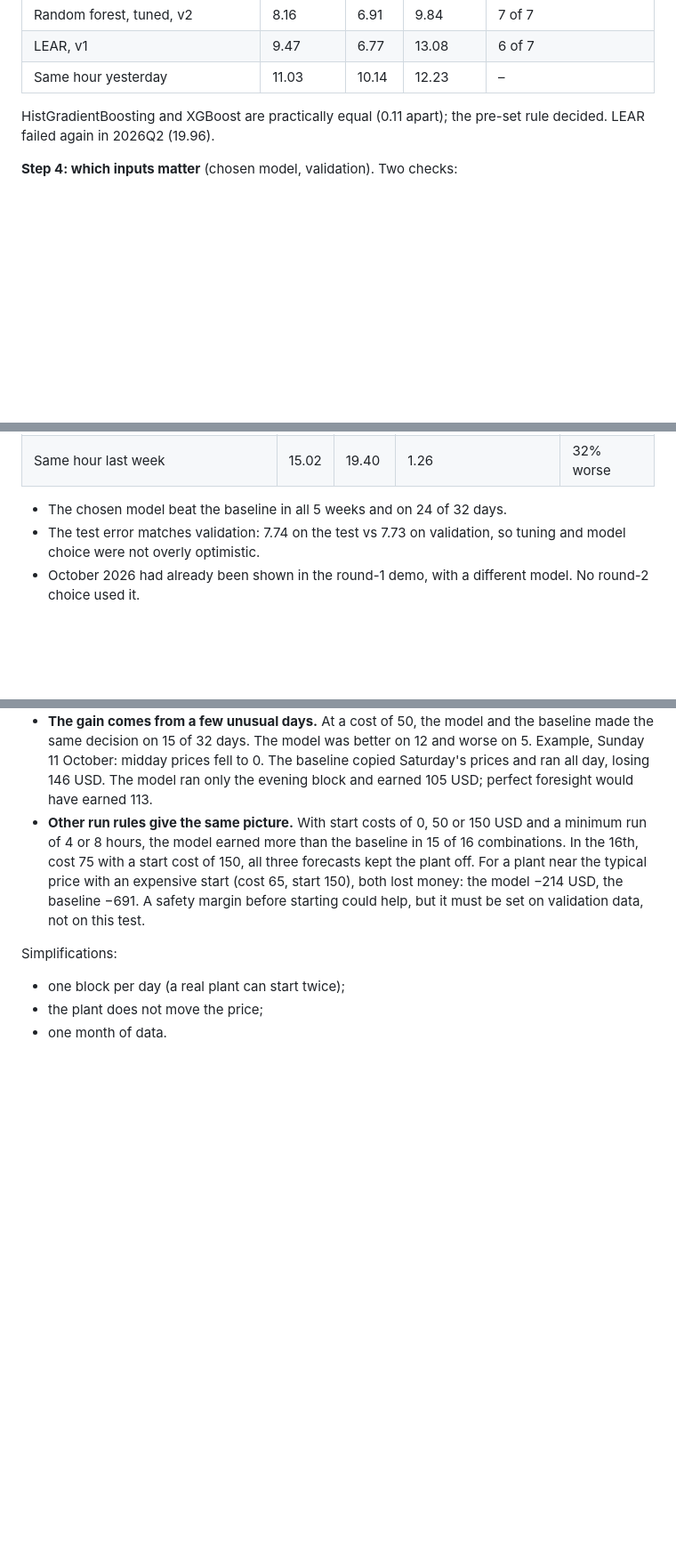
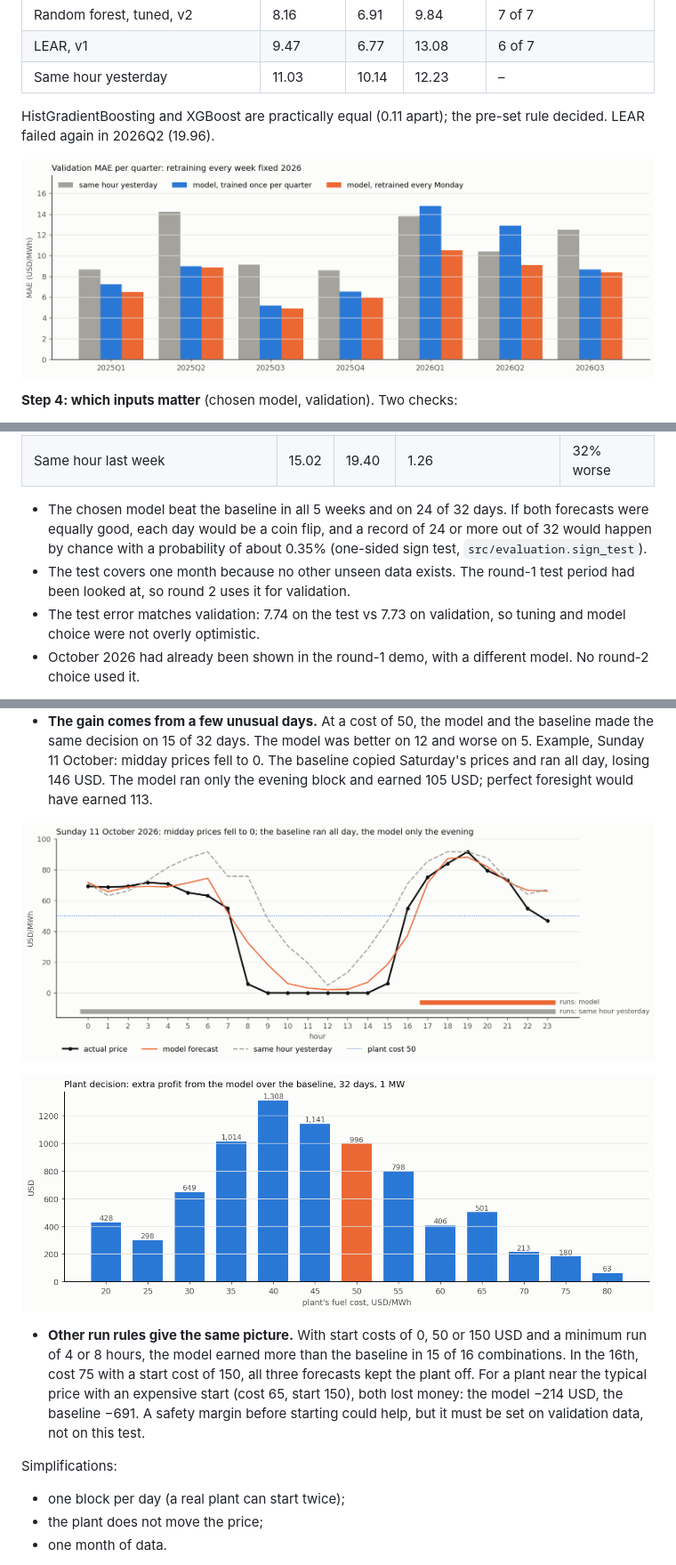
Before and after one commit to icedemirkaano/turkey-electricity-forecasting, a Markdown page: README.md, 3 parts joined by grey strips. Shown at 89% size. Rendered like a GitHub page; pictures changed too: reports/figures/round2/02_retraining_by_quarter.png (added), reports/figures/round2/04_plant_extra_profit_by_cost.png (added), reports/figures/round2/05_example_day_2026_10_11.png (added); blank space fills up the shorter version.

```diff
--- a/README.md
+++ b/README.md
@@ -263,6 +282,8 @@ Tuning helped mainly in 2026Q2 (HistGradientBoosting 17.01 → 12.88). Still tra
 
 HistGradientBoosting and XGBoost are practically equal (0.11 apart); the pre-set rule decided. LEAR failed again in 2026Q2 (19.96).
 
+![Validation MAE per quarter, trained once per quarter vs every Monday](reports/figures/round2/02_retraining_by_quarter.png)
+
 **Step 4: which inputs matter** (chosen model, validation). Two checks:
 
 - **Ablation:** drop a group, retrain weekly. Answers "would we miss these inputs?".
@@ -289,7 +312,8 @@ HistGradientBoosting and XGBoost are practically equal (0.11 apart); the pre-set
 | Same hour yesterday | 11.37 | 17.71 | 29.45 | – |
 | Same hour last week | 15.02 | 19.40 | 1.26 | 32% worse |
 
-- The chosen model beat the baseline in all 5 weeks and on 24 of 32 days.
+- The chosen model beat the baseline in all 5 weeks and on 24 of 32 days. If both forecasts were equally good, each day would be a coin flip, and a record of 24 or more out of 32 would happen by chance with a probability of about 0.35% (one-sided sign test, `src/evaluation.sign_test`).
+- The test covers one month because no other unseen data exists. The round-1 test period had been looked at, so round 2 uses it for validation.
 - The test error matches validation: 7.74 on the test vs 7.73 on validation, so tuning and model choice were not overly optimistic.
 - October 2026 had already been shown in the round-1 demo, with a different model. No round-2 choice used it.
 
@@ -340,6 +364,10 @@ Profit over the 32 test days (USD, 1 MW, minimum run 4 h, start cost 50 USD):
 - **The expectation written before the run was only partly right.** It said the gap would be largest at costs near the typical price (50–70). In USD it was largest at 40–50, where the plant runs many hours and many hours are at stake.
 - **A forecast matters where the decision is close.** For a cheap plant (20), always running is already 99.8% of perfect. At a cost of 60, always running loses money (−2,174), while the model earns 2,477.
 - **The gain comes from a few unusual days.** At a cost of 50, the model and the baseline made the same decision on 15 of 32 days. The model was better on 12 and worse on 5. Example, Sunday 11 October: midday prices fell to 0. The baseline copied Saturday's prices and ran all day, losing 146 USD. The model ran only the evening block and earned 105 USD; perfect foresight would have earned 113.
+
+![Sunday 11 October 2026: forecasts and the block each one chose](reports/figures/round2/05_example_day_2026_10_11.png)
+
+![Extra profit from the model over the baseline, by plant cost](reports/figures/round2/04_plant_extra_profit_by_cost.png)
 - **Other run rules give the same picture.** With start costs of 0, 50 or 150 USD and a minimum run of 4 or 8 hours, the model earned more than the baseline in 15 of 16 combinations. In the 16th, cost 75 with a start cost of 150, all three forecasts kept the plant off. For a plant near the typical price with an expensive start (cost 65, start 150), both lost money: the model −214 USD, the baseline −691. A safety margin before starting could help, but it must be set on validation data, not on this test.
 
 Simplifications:
```
Also changed, not shown: other parts of README.md (+71 -18 lines), reports/figures/round2/01_test_week_hourly.png (added), reports/figures/round2/03_permutation_importance.png (added), 11 other files.
